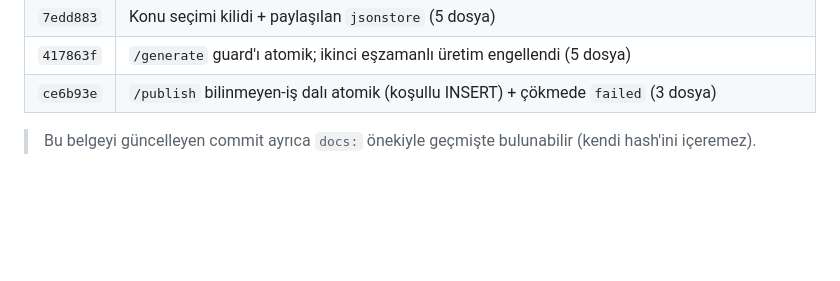
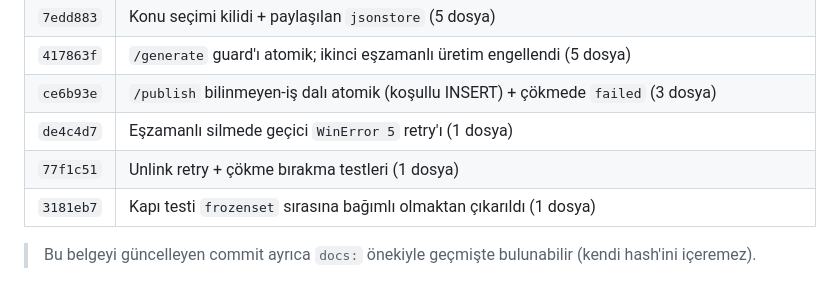
Before and after one commit to kadir3106/sosyal-medya-otomasyon, a Markdown page: docs/GELISTIRME_VIZYONU_VE_YOL_HARITASI.md, the part around one of its changes. Rendered like a GitHub page; blank space fills up the shorter version.

```diff
--- a/docs/GELISTIRME_VIZYONU_VE_YOL_HARITASI.md
+++ b/docs/GELISTIRME_VIZYONU_VE_YOL_HARITASI.md
@@ -880,6 +898,9 @@ Askı sanılan şey aslında **gerçek ağ retry'ı**ydı: `.env` içindeki `DIR
 | `7edd883` | Konu seçimi kilidi + paylaşılan `jsonstore` (5 dosya) |
 | `417863f` | `/generate` guard'ı atomik; ikinci eşzamanlı üretim engellendi (5 dosya) |
 | `ce6b93e` | `/publish` bilinmeyen-iş dalı atomik (koşullu INSERT) + çökmede `failed` (3 dosya) |
+| `de4c4d7` | Eşzamanlı silmede geçici `WinError 5` retry'ı (1 dosya) |
+| `77f1c51` | Unlink retry + çökme bırakma testleri (1 dosya) |
+| `3181eb7` | Kapı testi `frozenset` sırasına bağımlı olmaktan çıkarıldı (1 dosya) |
 
 > Bu belgeyi güncelleyen commit ayrıca `docs:` önekiyle geçmişte bulunabilir (kendi hash'ini içeremez).
 
```
Also changed, not shown: other parts of docs/GELISTIRME_VIZYONU_VE_YOL_HARITASI.md (+20 -2 lines).
